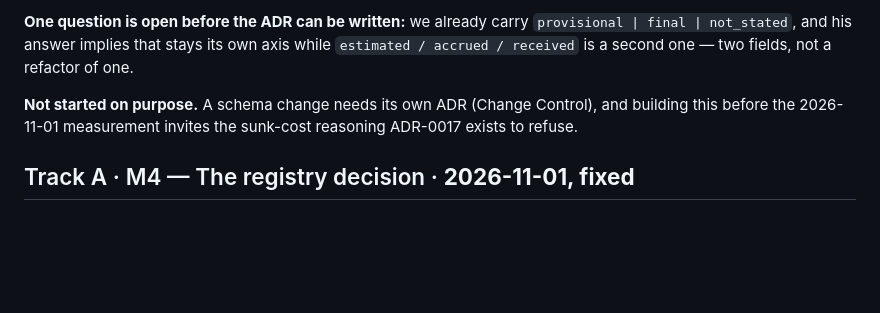
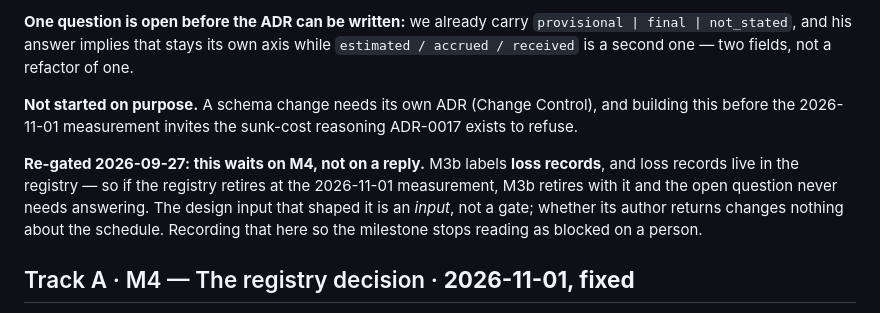
Before and after one commit to raviaxo/RiskShard, a Markdown page: docs/ROADMAP.md, the part around the change. GitHub-like rendering; blank space fills up the shorter version.

```diff
--- a/docs/ROADMAP.md
+++ b/docs/ROADMAP.md
@@ -197,6 +197,12 @@ Background: [`amount_shape_design_input.md`](internal/amount_shape_design_input.
 **Not started on purpose.** A schema change needs its own ADR (Change Control), and building this
 before the 2026-11-01 measurement invites the sunk-cost reasoning ADR-0017 exists to refuse.
 
+**Re-gated 2026-09-27: this waits on M4, not on a reply.** M3b labels **loss records**, and loss
+records live in the registry — so if the registry retires at the 2026-11-01 measurement, M3b retires
+with it and the open question never needs answering. The design input that shaped it is an *input*,
+not a gate; whether its author returns changes nothing about the schedule. Recording that here so
+the milestone stops reading as blocked on a person.
+
 ## Track A · M4 — The registry decision · **2026-11-01, fixed**
 
 [ADR-0017](adr/0017-the-kill-criterion-gets-a-clock.md) pre-committed this date and states in
```
Also changed, not shown: docs/internal/NEXT_STEPS.md (+15 -0 lines).
